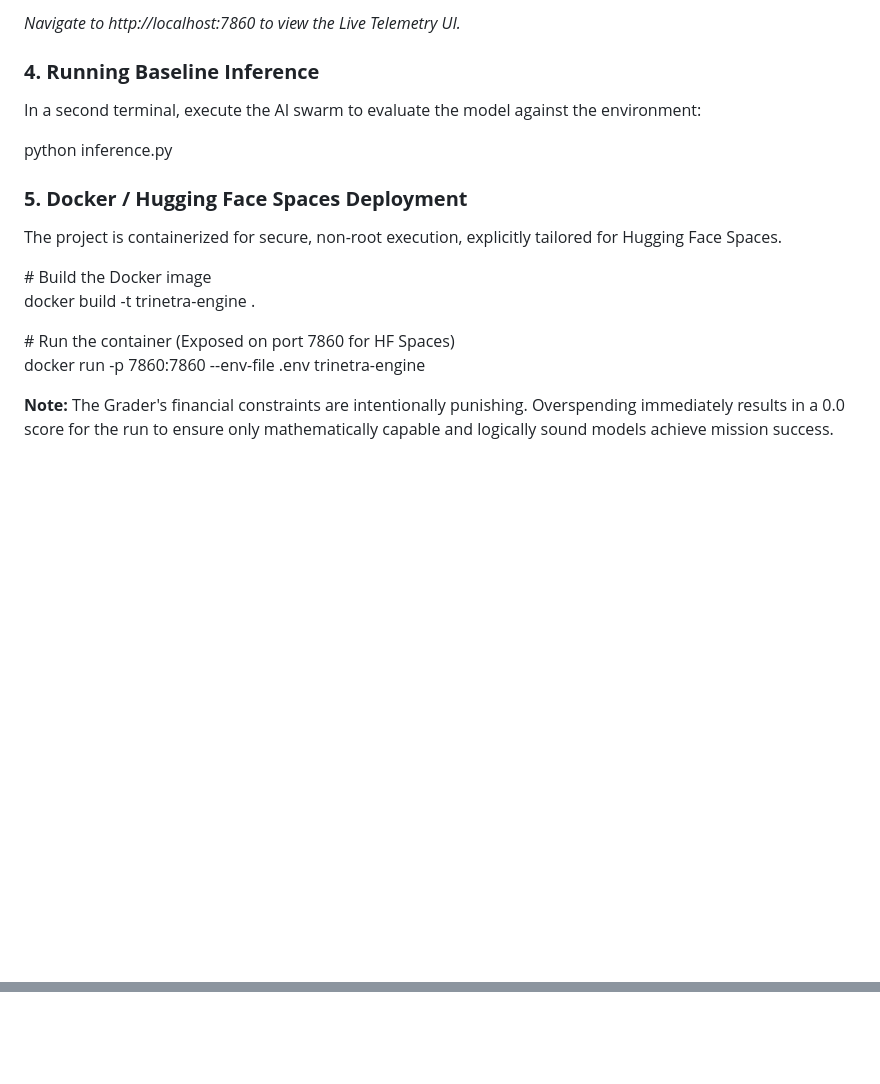
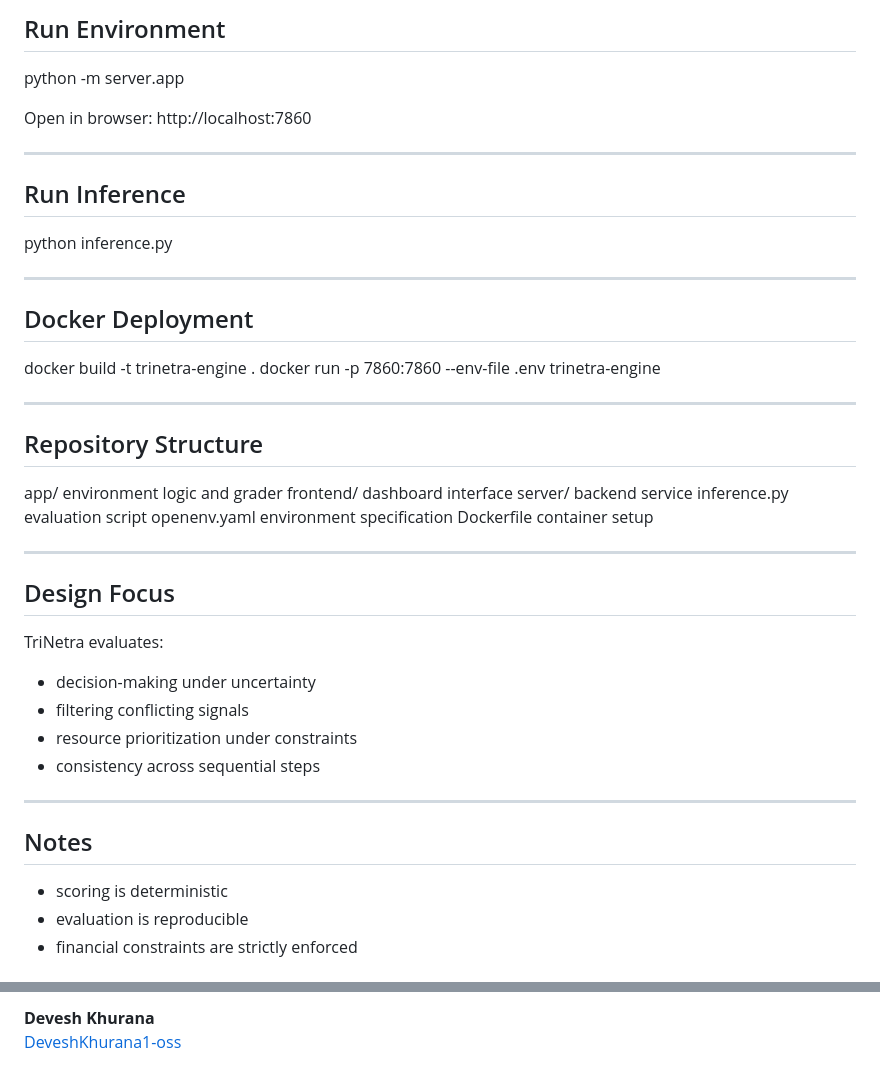
Before and after one commit to Anushka130126/TriNetra-Disaster-Ops, a Markdown page: README.md, 2 parts joined by grey strips. GitHub-like rendering; blank space fills up the shorter version.

```diff
--- a/README.md
+++ b/README.md
@@ -91,20 +157,52 @@ python \-m server.app
 
-*Navigate to http://localhost:7860 to view the Live Telemetry UI.*
+## Run Environment
+python -m server.app
 
-### **4\. Running Baseline Inference**
 
-In a second terminal, execute the AI swarm to evaluate the model against the environment:
+Open in browser:
+http://localhost:7860
 
+
+---
+
+## Run Inference
 python inference.py
 
-### **5\. Docker / Hugging Face Spaces Deployment**
 
-The project is containerized for secure, non-root execution, explicitly tailored for Hugging Face Spaces.
+---
 
-\# Build the Docker image
-docker build \-t trinetra-engine .
+## Docker Deployment
+docker build -t trinetra-engine .
+docker run -p 7860:7860 --env-file .env trinetra-engine
 
-\# Run the container (Exposed on port 7860 for HF Spaces)
-docker run \-p 7860:7860 \--env-file .env trinetra-engine
 
-**Note:** The Grader's financial constraints are intentionally punishing. Overspending immediately results in a 0.0 score for the run to ensure only mathematically capable and logically sound models achieve mission success.
+---
+
+## Repository Structure
+app/ environment logic and grader
+frontend/ dashboard interface
+server/ backend service
+inference.py evaluation script
+openenv.yaml environment specification
+Dockerfile container setup
+
+
+---
+
+## Design Focus
+
+TriNetra evaluates:
+
+- decision-making under uncertainty
+- filtering conflicting signals
+- resource prioritization under constraints
+- consistency across sequential steps
+
+---
+
+## Notes
+
+- scoring is deterministic
+- evaluation is reproducible
+- financial constraints are strictly enforced
+
@@ -110,0 +225,6 @@ docker run \-p 7860:7860 \--env-file .env trinetra-engine
+<br>
+
+<p align="left">
+  <b>Devesh Khurana</b><br>
+  <a href="https://github.com/DeveshKhurana1-oss">DeveshKhurana1-oss</a>
+</p>
```
Also changed, not shown: other parts of README.md (+136 -54 lines).
